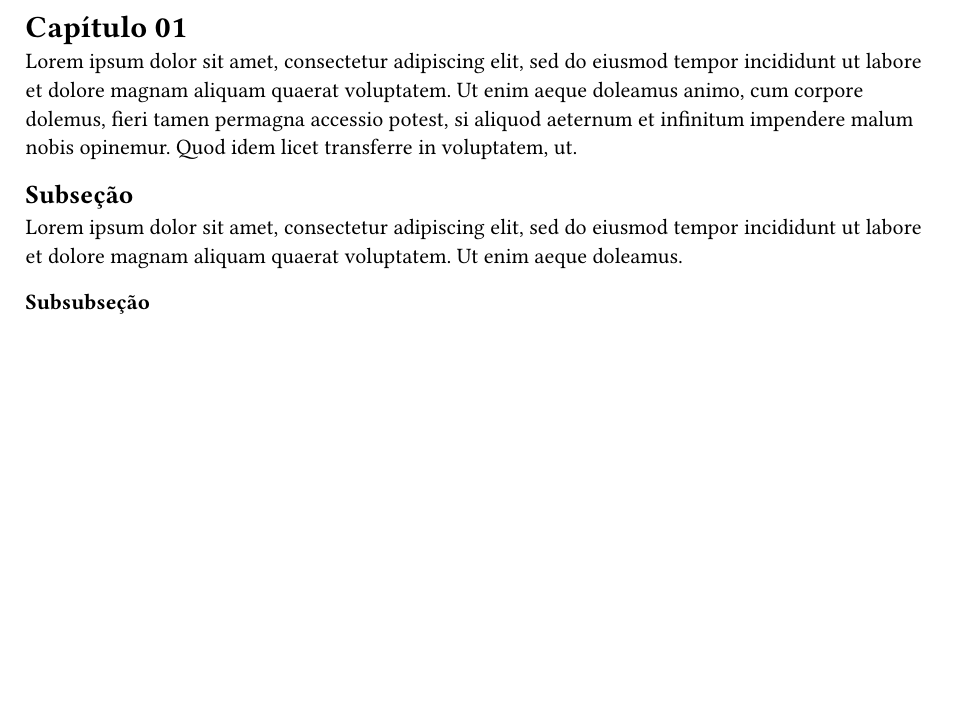
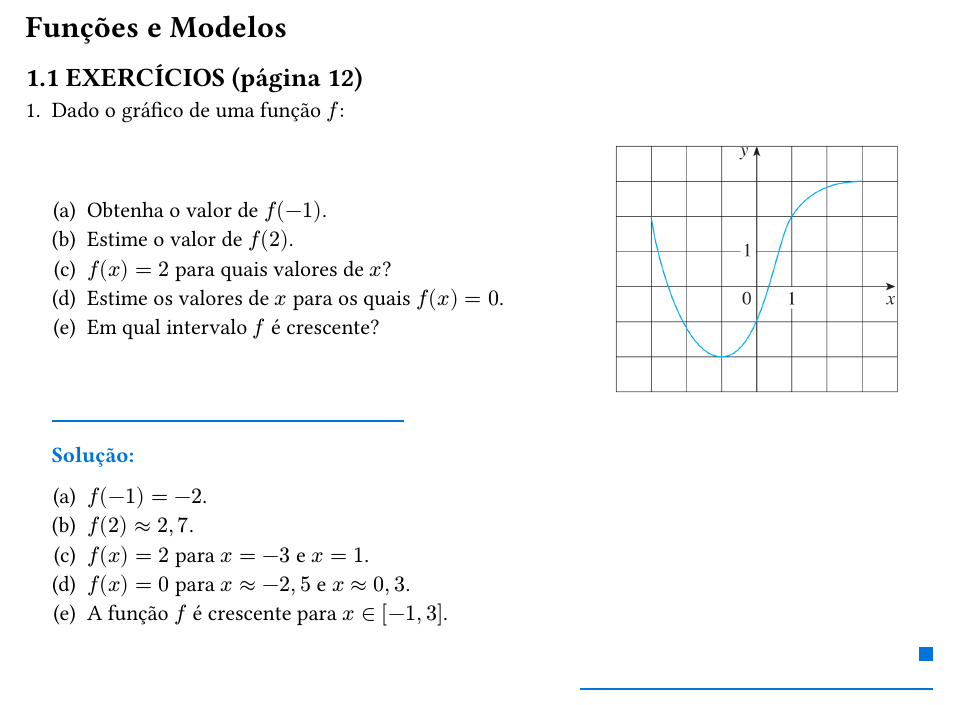
Before and after one commit to costandrad/calculo-i-stewart, a Typst document (chapters/capitulo-01.typ): part of the page, cut at the place of the change, the shorter picture padded with empty space. Compiled offline with Typst 0.15.

Commit message:
Inicialização do repositório e resolução do problema 1 da página 12

```diff
--- a/chapters/capitulo-01.typ
+++ b/chapters/capitulo-01.typ
@@ -4 +3,2 @@
 
+= Funções e Modelos
@@ -8,2 +8,28 @@
+== 1.1 EXERCÍCIOS (página 12)
 
-=== Subsubseção
++ Dado o gráfico de uma função $f$:
+  #grid(
+    columns: (3fr, 2fr),
+    align: (left+horizon, center+horizon),
+    [
+      #set  enum(numbering: "(a)")
+      + Obtenha o valor de $f(-1)$.
+      + Estime o valor de $f(2)$.
+      + $f(x) = 2$ para quais valores de $x$?
+      + Estime os valores de $x$ para os quais $f(x) = 0$.
+      + Em qual intervalo $f$ é crescente?
+    ],
+    [
+      #figure(
+        image("../assets/images/chapter-01/P01-01-01.png", width: 5cm)
+      )
+    ]
+  )
+  #start-sol
+  #set enum(numbering: "(a)")
+  + $f(-1) = -2$.
+  + $f(2) approx 2,7$.
+  + $f(x) = 2$ para $x = -3$ e $x = 1$.
+  + $f(x) = 0$ para $x approx -2,5$ e $x approx 0,3$.
+  + A função $f$ é crescente para $x in [-1, 3]$.
+  #end-sol
```
Also changed, not shown: config.typ (+13 -0 lines), main.typ (+4 -12 lines), template.typ (+3 -1 lines), assets/images/chapter-01/P01-01-01.png (added), assets/images/cover.png, chapters/capitulo-01.typ (7 more changed lines).
